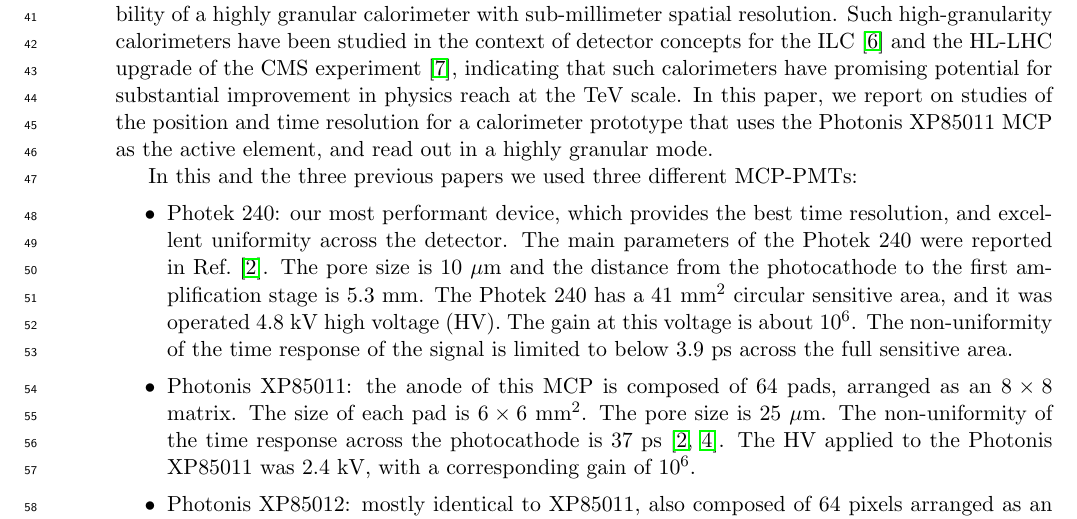
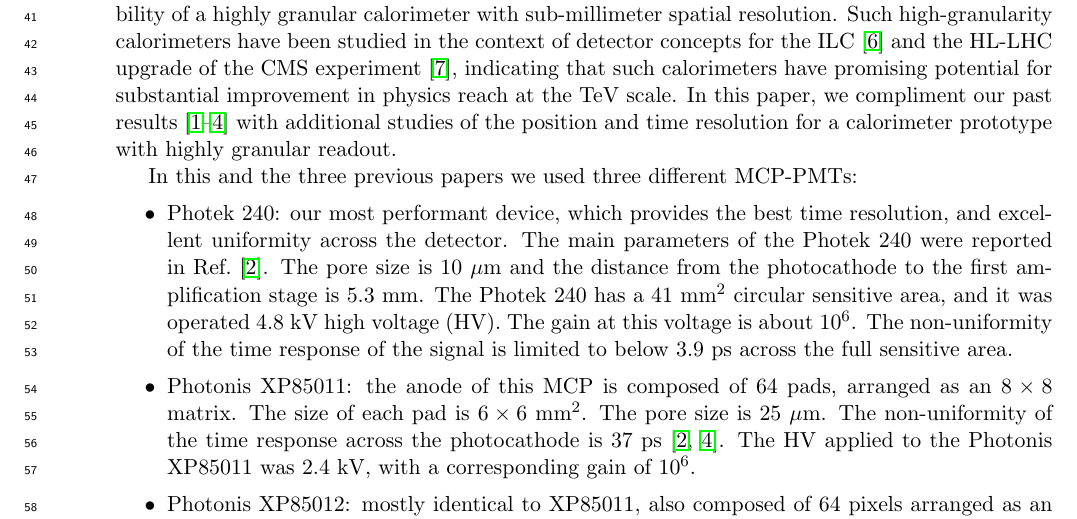
Before and after one commit to CaltechPrecisionTiming/ShowerTiming-8-12-2015, a LaTeX document (PixelMCPPaper2015.tex): part of page 2 of 12, cut so that both start at the same text. Compiled offline with pdfLaTeX.

Commit message:
some changes

```diff
--- a/PixelMCPPaper2015.tex
+++ b/PixelMCPPaper2015.tex
@@ -85,9 +85,7 @@
 concepts for the ILC~\cite{Grondin:2010fe} and the HL-LHC upgrade of the CMS
 experiment~\cite{Butler:2020886}, indicating that such calorimeters have promising
 potential for substantial improvement in physics reach at the TeV scale. In this
-paper, we report on studies of the position and time resolution for a calorimeter prototype
-that uses the Photonis XP85011 MCP as the active element, and read out in a highly granular
-mode.
+paper, we compliment our past results~\cite{Anderson:2015gha,MCPFastCaloNIMA,Ronzhin:2015pba,Ronzhin2015288} with additional studies of the position and time resolution for a calorimeter prototype with highly granular readout.
 
 In this and the three previous papers we used three different MCP-PMTs:
 \begin{itemize}
```
